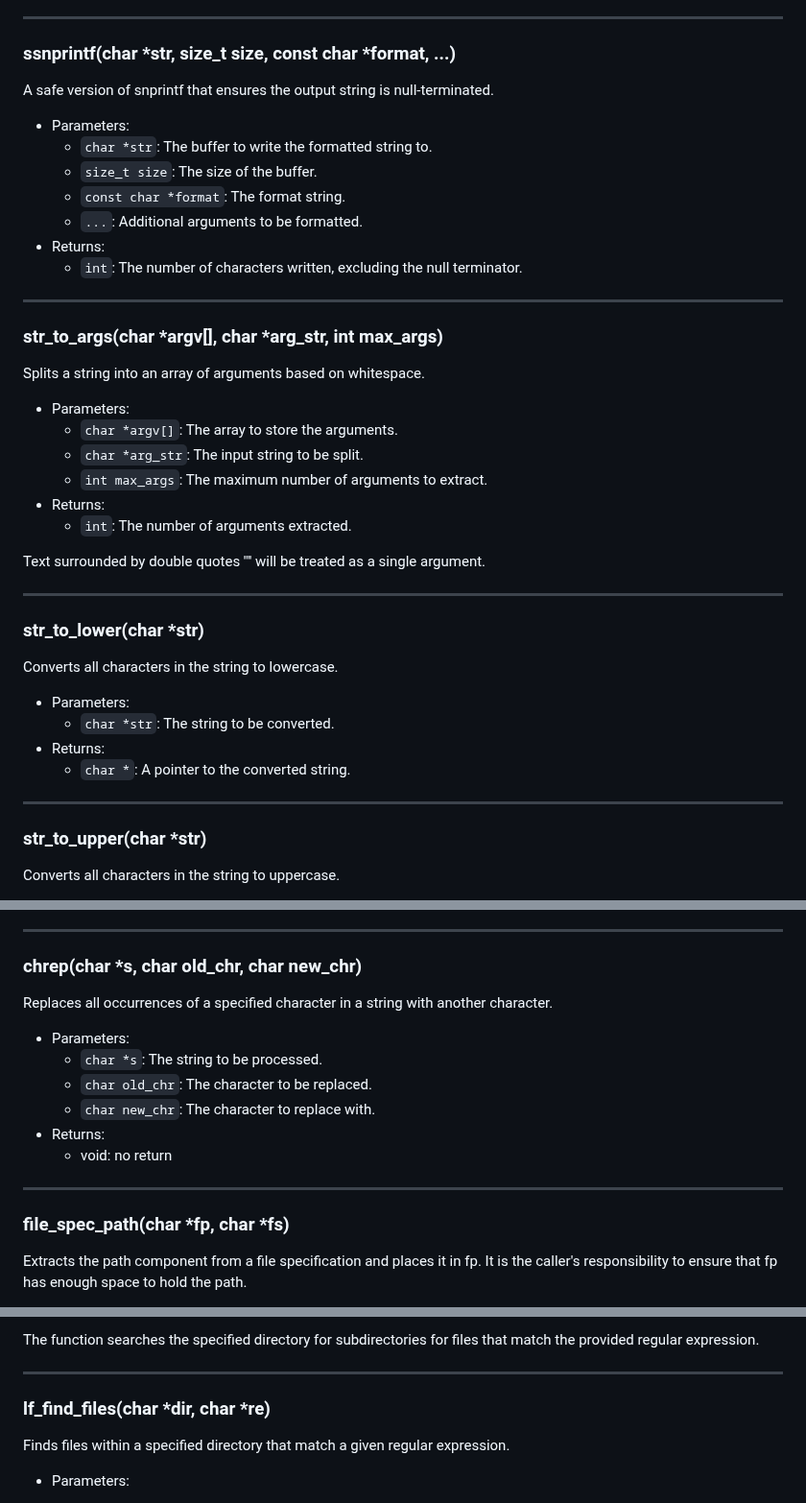
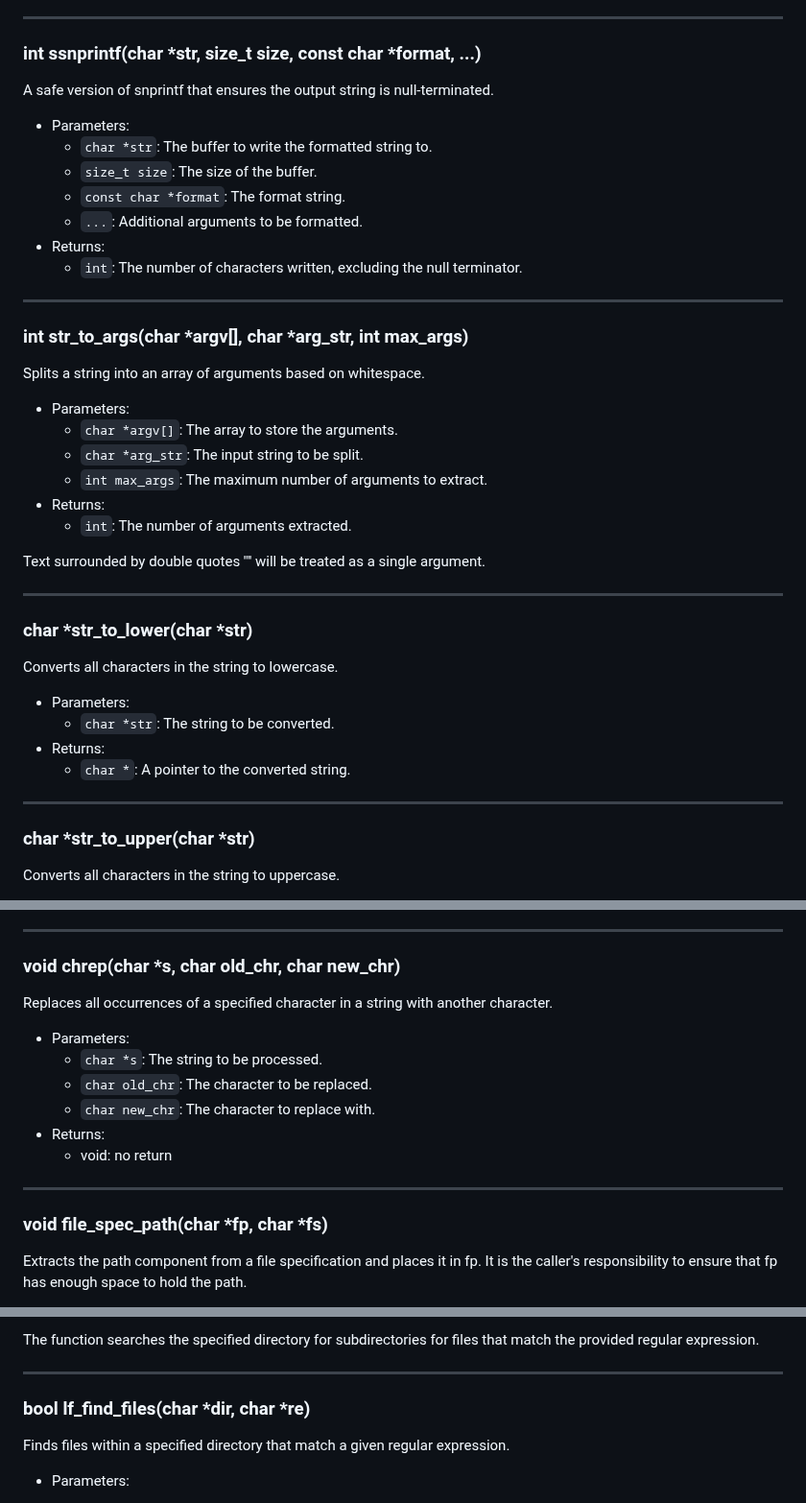
Before and after one commit to BillWaller/C-Menu, a Markdown page: API.md, 3 parts joined by grey strips. Shown at 96% size. Rendered like a GitHub page.

```diff
--- a/API.md
+++ b/API.md
@@ -54,7 +54,7 @@ Removes leading and trailing whitespace characters from the given string.
 
 ---
 
-### ssnprintf(char \*str, size_t size, const char \*format, ...)
+### int ssnprintf(char \*str, size_t size, const char \*format, ...)
 
 A safe version of snprintf that ensures the output string is null-terminated.
 
@@ -68,7 +68,7 @@ A safe version of snprintf that ensures the output string is null-terminated.
 
 ---
 
-### str_to_args(char \*argv[], char \*arg_str, int max_args)
+### int str_to_args(char \*argv[], char \*arg_str, int max_args)
 
 Splits a string into an array of arguments based on whitespace.
 
@@ -83,7 +83,7 @@ Text surrounded by double quotes \'"\' will be treated as a single argument.
 
 ---
 
-### str_to_lower(char \*str)
+### char \*str_to_lower(char \*str)
 
 Converts all characters in the string to lowercase.
 
@@ -94,7 +94,7 @@ Converts all characters in the string to lowercase.
 
 ---
 
-### str_to_upper(char \*str)
+### char \*str_to_upper(char \*str)
 
 Converts all characters in the string to uppercase.
 
@@ -197,7 +197,7 @@ Removes surrounding double quotes from a string if they exist.
 
 ---
 
-### chrep(char \*s, char old_chr, char new_chr)
+### void chrep(char \*s, char old_chr, char new_chr)
 
 Replaces all occurrences of a specified character in a string with another character.
 
@@ -210,7 +210,7 @@ Replaces all occurrences of a specified character in a string with another chara
 
 ---
 
-### file_spec_path(char \*fp, char \*fs)
+### void file_spec_path(char \*fp, char \*fs)
 
 Extracts the path component from a file specification and places it in fp.
 It is the caller\'s responsibility to ensure that fp has enough space to
@@ -434,7 +434,7 @@ files that match the provided regular expression.
 
 ---
 
-### lf_find_files(char \*dir, char \*re)
+### bool lf_find_files(char \*dir, char \*re)
 
 Finds files within a specified directory that match a given regular expression.
 
```
Also changed, not shown: other parts of API.md (+33 -26 lines).
